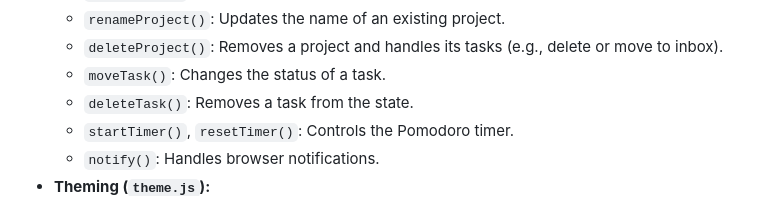
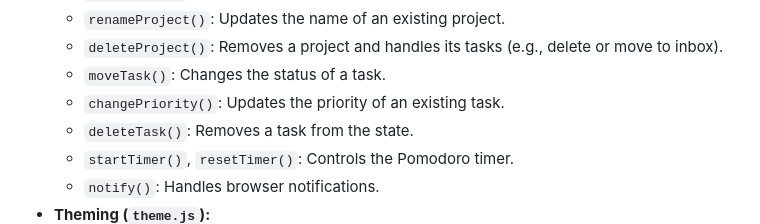
Before and after one commit to 64blit/flux-gtd, a Markdown page: ARCHITECTURE.md, the part around the change. GitHub-like rendering.

```diff
--- a/ARCHITECTURE.md
+++ b/ARCHITECTURE.md
@@ -46,6 +46,7 @@ The application is divided into logical components, each managed within `script.
     - `renameProject()`: Updates the name of an existing project.
     - `deleteProject()`: Removes a project and handles its tasks (e.g., delete or move to inbox).
     - `moveTask()`: Changes the status of a task.
+    - `changePriority()`: Updates the priority of an existing task.
     - `deleteTask()`: Removes a task from the state.
     - `startTimer()`, `resetTimer()`: Controls the Pomodoro timer.
     - `notify()`: Handles browser notifications.
```
Also changed, not shown: PRODUCT_REQUIREMENTS.md (+1 -0 lines).
